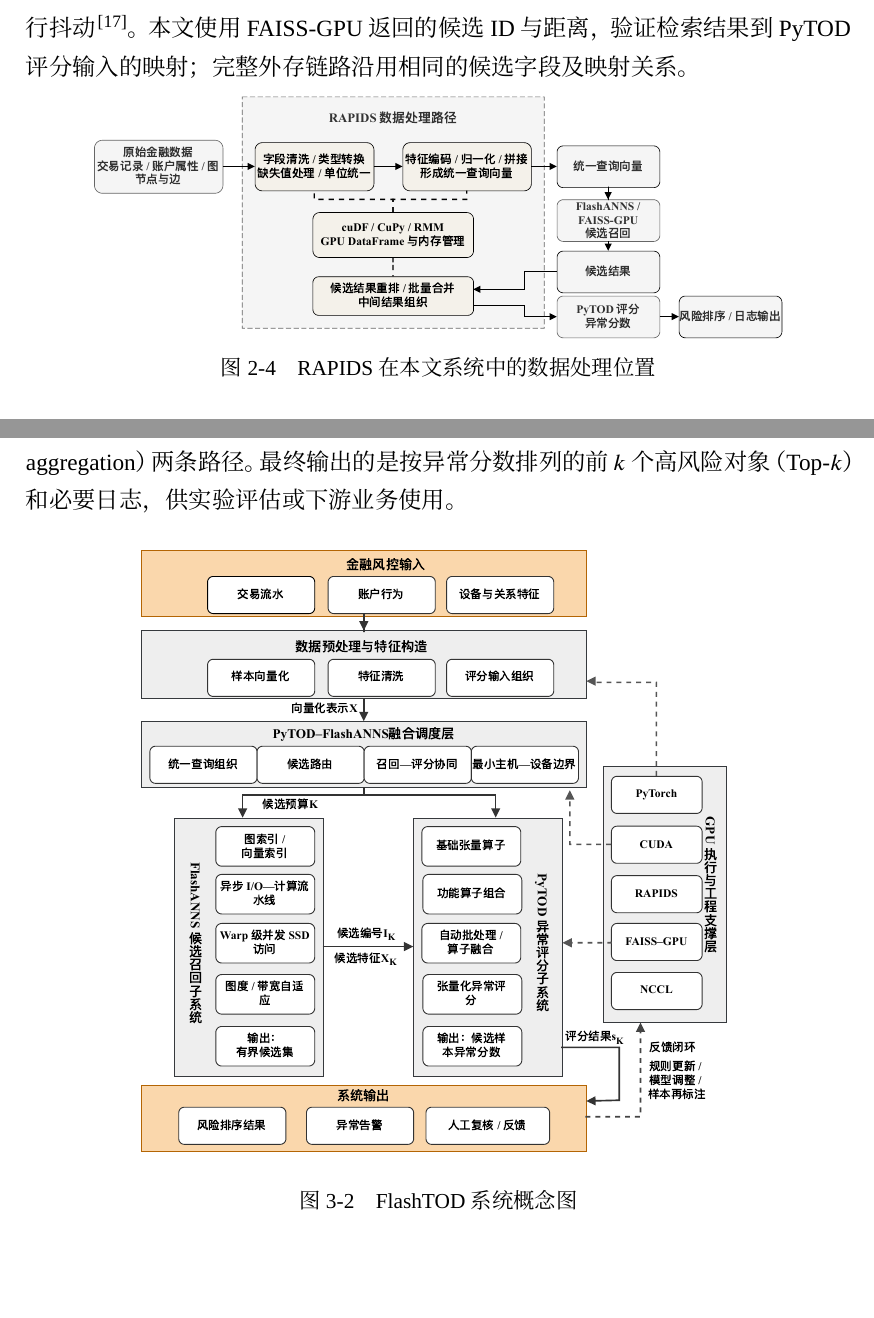
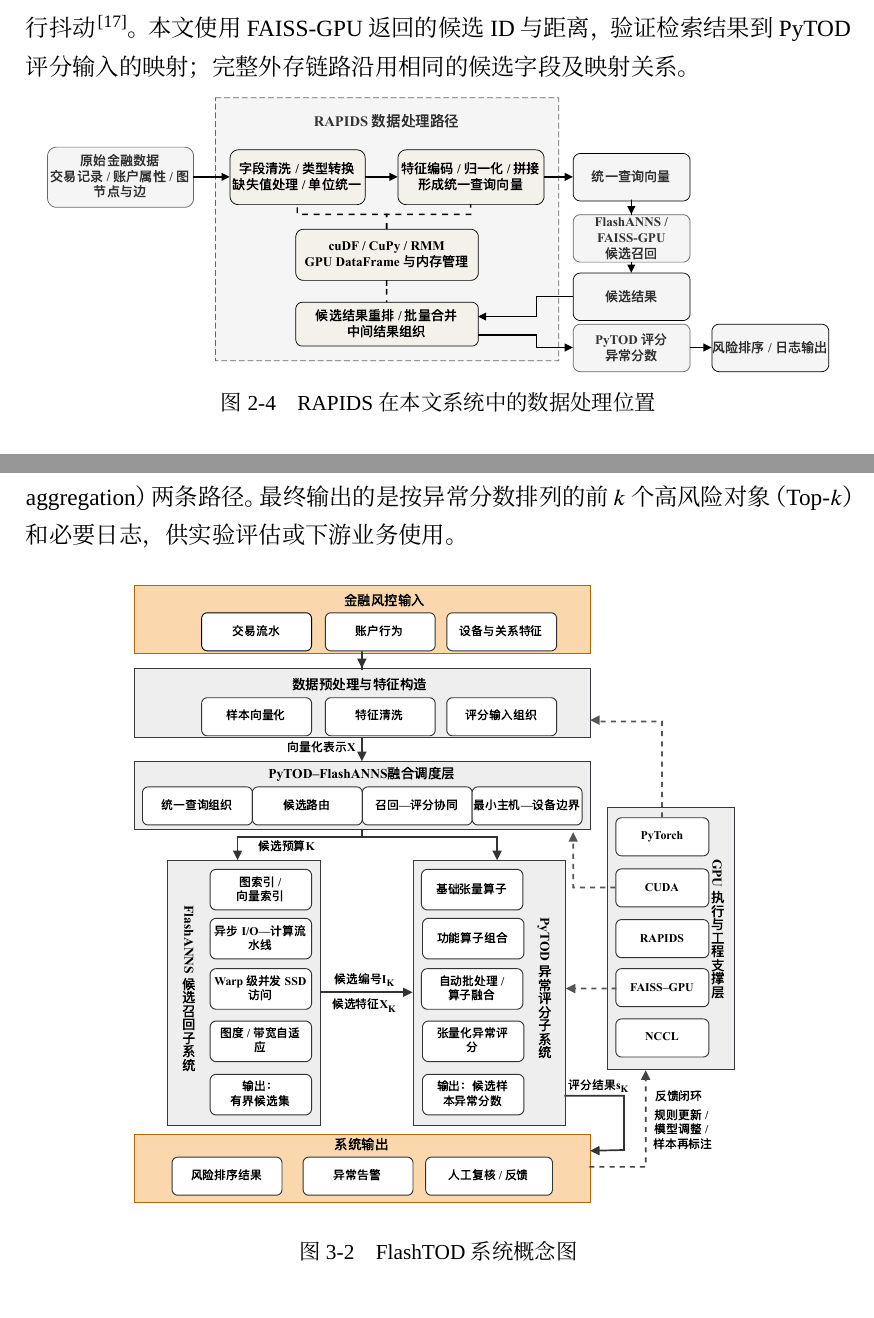
Before and after one commit to HuangEven/latex-template, a LaTeX thesis (main.tex, which reads data/chap01.tex, data/chap02.tex): two parts of pages 31 and 36 of 100, joined at a grey line, cut so that both start at the same text. Compiled offline with XeLaTeX; a missing font is replaced by an installed copy or a similar font; a missing bibliography style is replaced by a similar one.

Commit message:
调整图片大小

```diff
--- a/data/chap01.tex
+++ b/data/chap01.tex
@@ -97,7 +97,7 @@
 
 \begin{figure}[!htbp]
   \centering
-  \includegraphics[width=0.88\linewidth]{figures/fig2-4_RAPIDS_position.pdf}
+  \includegraphics[width=\linewidth]{figures/fig2-4_RAPIDS_position.pdf}
   \caption{RAPIDS 在本文系统中的数据处理位置}
   \label{fig:rapids-position}
 \end{figure}
--- a/data/chap02.tex
+++ b/data/chap02.tex
@@ -42,7 +42,7 @@
 
 \begin{figure}[!htbp]
   \centering
-  \includegraphics[width=0.78\linewidth]{figures/fig3-2_pytod_flashanns_concept_topdown.pdf}
+  \includegraphics[width=0.8\linewidth]{figures/fig3-2_pytod_flashanns_concept_topdown.pdf}
   \caption{FlashTOD 系统概念图}
   \label{fig:pytod-flashanns-concept}% 原有标签
   \label{fig:fig3-2}% 兼容“fig3-2”的引用写法
```
